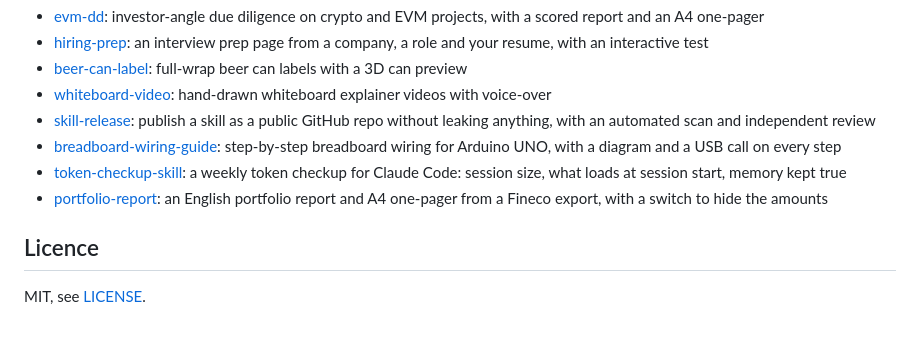
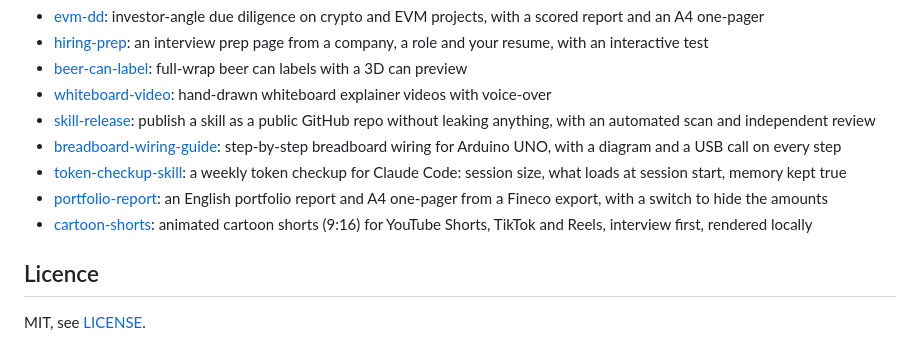
Before and after one commit to Matteoikarieth96/3d-print-design-skill, a Markdown page: README.md, the part around the change. Drawn GitHub-style.

Commit message:
README: link the cartoon-shorts skill
Co-Authored-By: Claude Opus 5.5 <noreply@anthropic.com>

```diff
--- a/README.md
+++ b/README.md
@@ -149,6 +149,7 @@ vendored. Details: [SECURITY.md](SECURITY.md).
 - [breadboard-wiring-guide](https://github.com/Matteoikarieth96/breadboard-wiring-guide-skill): step-by-step breadboard wiring for Arduino UNO, with a diagram and a USB call on every step
 - [token-checkup-skill](https://github.com/Matteoikarieth96/token-checkup-skill): a weekly token checkup for Claude Code: session size, what loads at session start, memory kept true
 - [portfolio-report](https://github.com/Matteoikarieth96/portfolio-report-skill): an English portfolio report and A4 one-pager from a Fineco export, with a switch to hide the amounts
+- [cartoon-shorts](https://github.com/Matteoikarieth96/cartoon-shorts-skill): animated cartoon shorts (9:16) for YouTube Shorts, TikTok and Reels, interview first, rendered locally
 
 ## Licence
 
```
